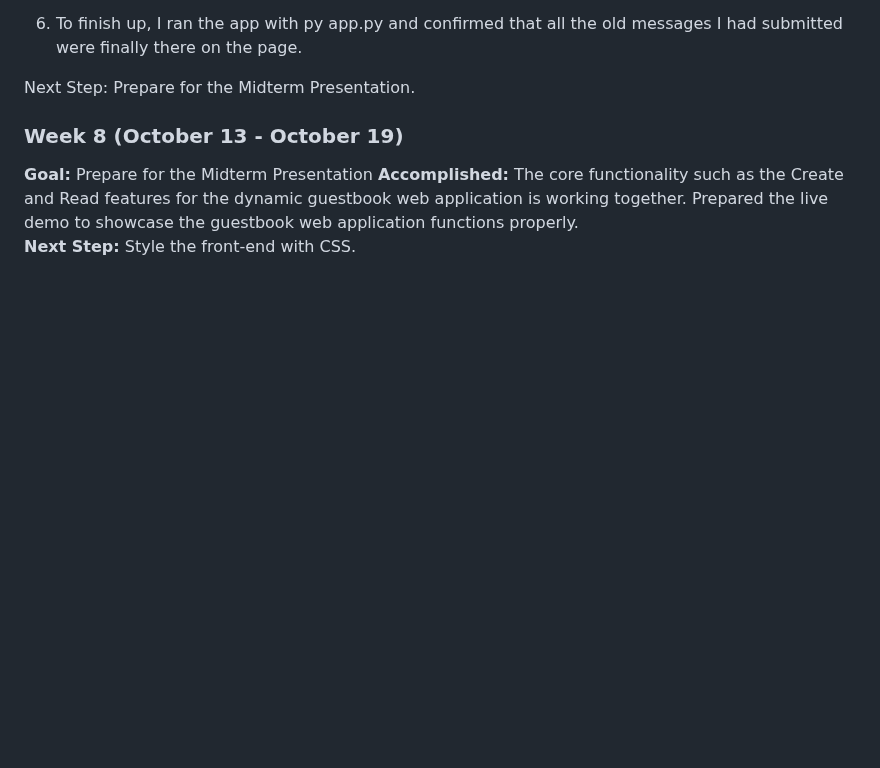
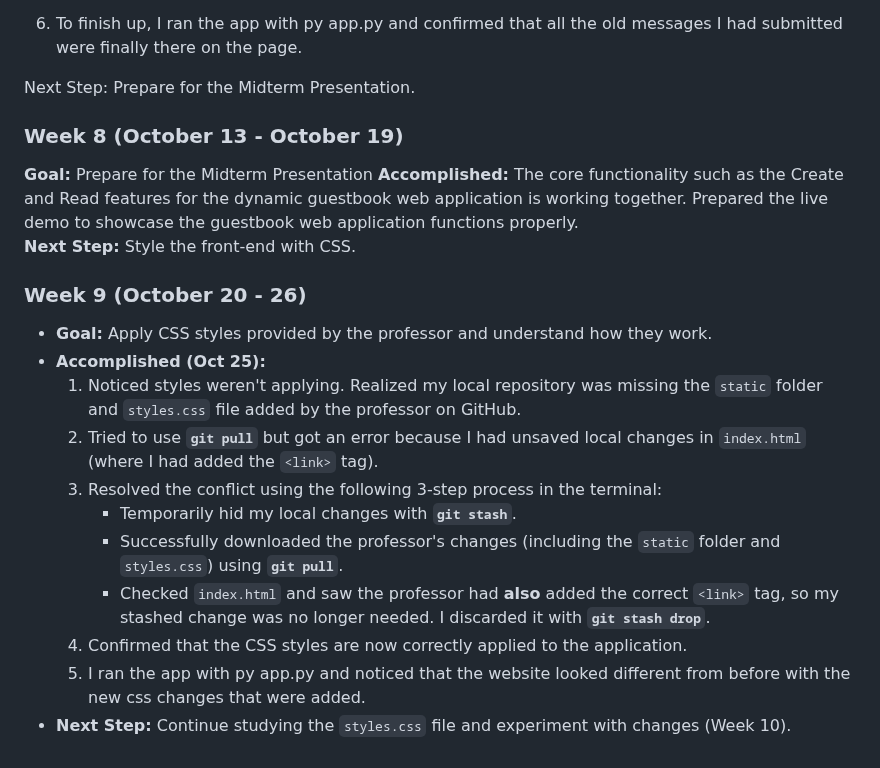
Before and after one commit to anamrood/cis260-guestbook-project, a Markdown page: README.md, the part around the change. Rendered like a GitHub page; blank space fills up the shorter version.

Commit message:
Update README for Week 9 CSS progress and conflict resolution

```diff
--- a/README.md
+++ b/README.md
@@ -87,3 +87,16 @@ Next Step: Prepare for the Midterm Presentation.
 **Goal:** Prepare for the Midterm Presentation
 **Accomplished:** The core functionality such as the Create and Read features for the dynamic guestbook web application is working together. Prepared the live demo to showcase the guestbook web application functions properly.
 **Next Step:**  Style the front-end with CSS.
+
+### **Week 9 (October 20 - 26)**
+* **Goal:** Apply CSS styles provided by the professor and understand how they work.
+* **Accomplished (Oct 25):**
+    1. Noticed styles weren't applying. Realized my local repository was missing the `static` folder and `styles.css` file added by the professor on GitHub.
+    2. Tried to use **`git pull`** but got an error because I had unsaved local changes in `index.html` (where I had added the `<link>` tag).
+    3. Resolved the conflict using the following 3-step process in the terminal:
+        * Temporarily hid my local changes with **`git stash`**.
+        * Successfully downloaded the professor's changes (including the `static` folder and `styles.css`) using **`git pull`**.
+        * Checked `index.html` and saw the professor had **also** added the correct `<link>` tag, so my stashed change was no longer needed. I discarded it with **`git stash drop`**.
+    4. Confirmed that the CSS styles are now correctly applied to the application.
+    5. I ran the app with py app.py and noticed that the website looked different from before with the new css changes that were added.
+* **Next Step:** Continue studying the `styles.css` file and experiment with changes (Week 10).
```
